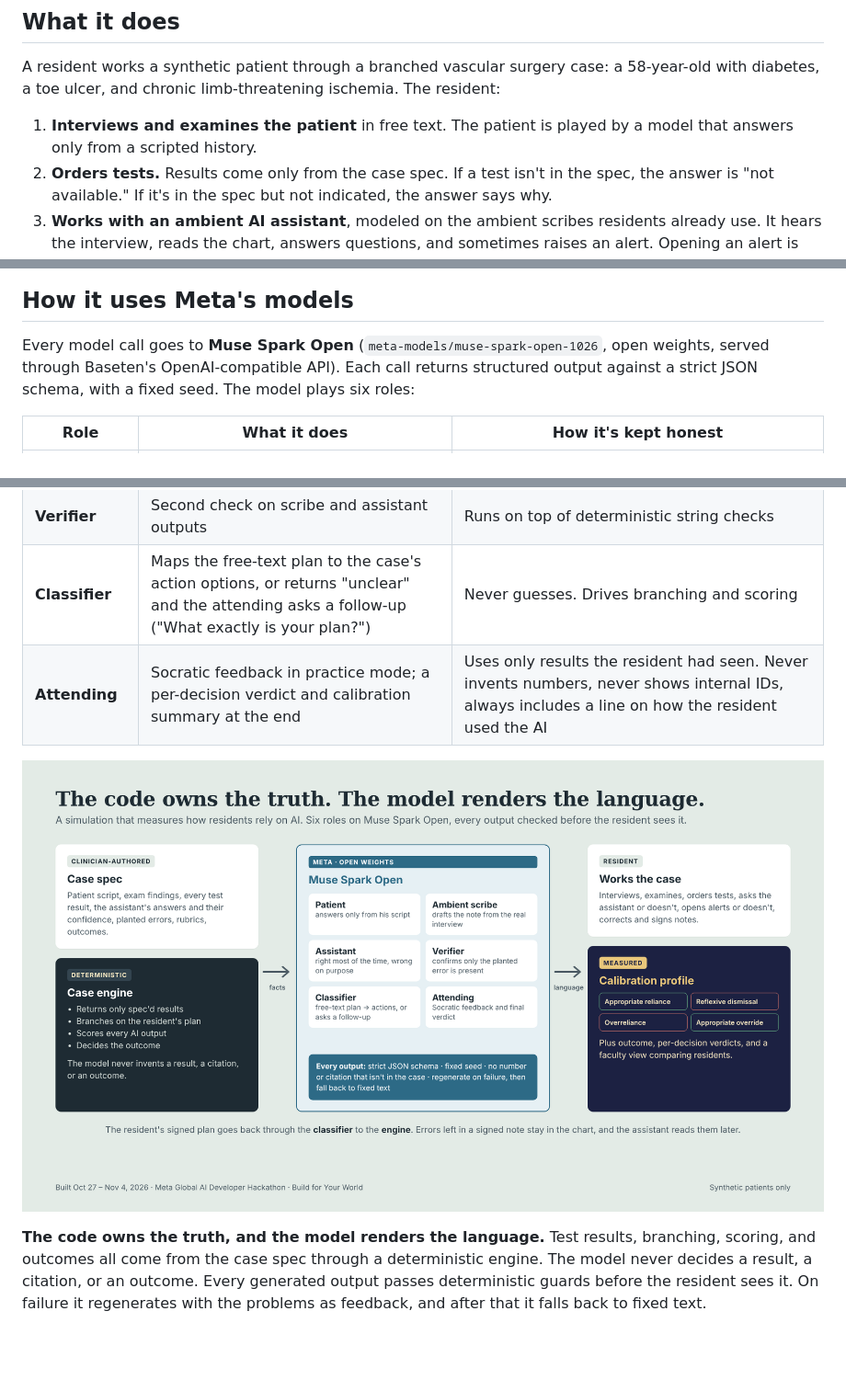
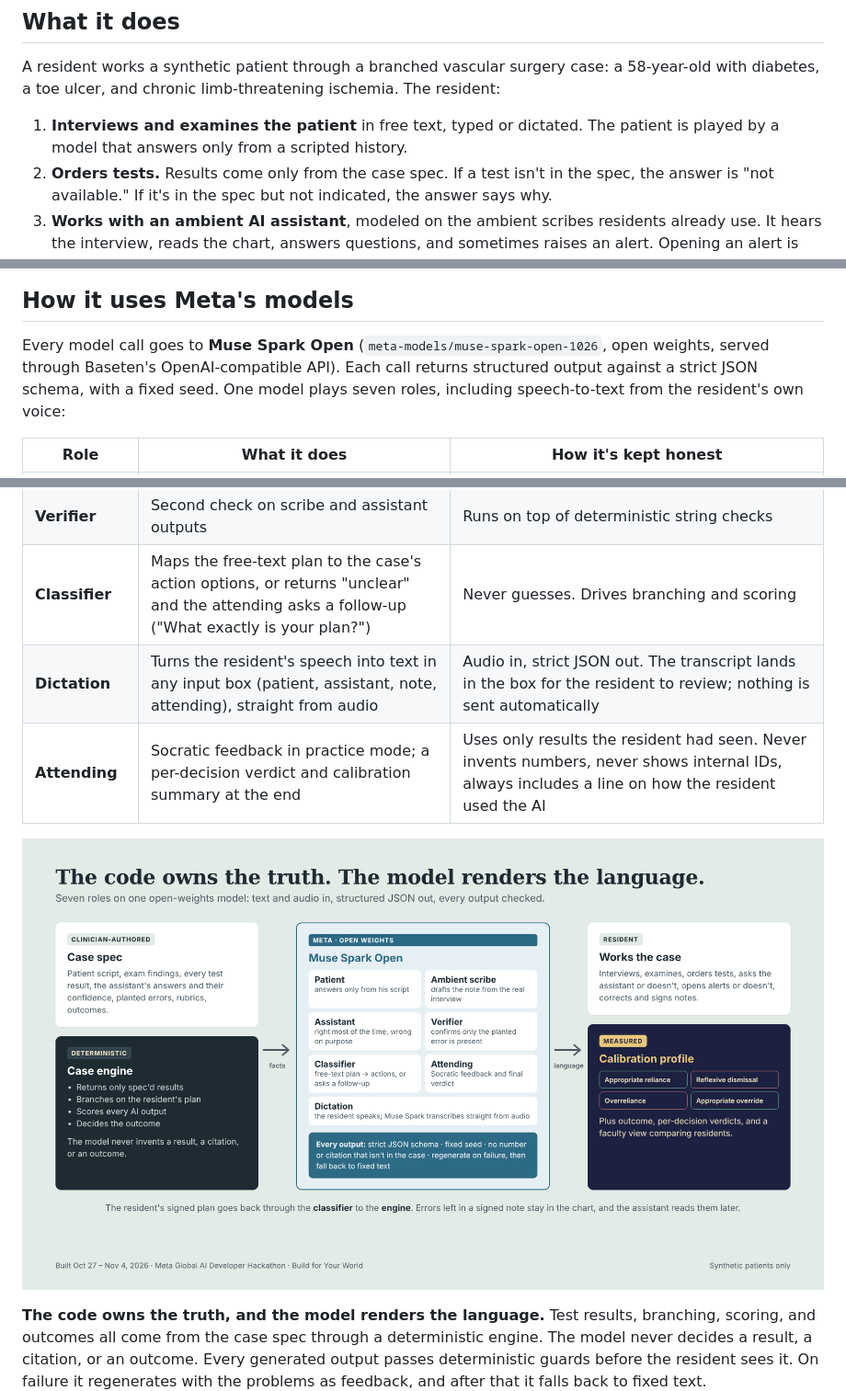
Before and after one commit to MarissaFamularo/Calibrate, a Markdown page: README.md, 3 parts joined by grey strips. Shown at 92% size. Drawn GitHub-style; pictures changed too: docs/img/architecture.png; blank space fills up the shorter version.

```diff
--- a/README.md
+++ b/README.md
@@ -16,7 +16,7 @@ The skill they need is **calibrated trust**: knowing where each tool is reliable
 
 A resident works a synthetic patient through a branched vascular surgery case: a 58-year-old with diabetes, a toe ulcer, and chronic limb-threatening ischemia. The resident:
 
-1. **Interviews and examines the patient** in free text. The patient is played by a model that answers only from a scripted history.
+1. **Interviews and examines the patient** in free text, typed or dictated. The patient is played by a model that answers only from a scripted history.
 2. **Orders tests.** Results come only from the case spec. If a test isn't in the spec, the answer is "not available." If it's in the spec but not indicated, the answer says why.
 3. **Works with an ambient AI assistant**, modeled on the ambient scribes residents already use. It hears the interview, reads the chart, answers questions, and sometimes raises an alert. Opening an alert is optional, and whether the resident opens it is recorded.
 4. **Reviews and signs AI-drafted notes.** Each decision is an assessment and plan written into a note the resident signs. Uncorrected errors in a signed note stay in the chart, and the assistant reads them later.
@@ -40,7 +40,7 @@ The report also counts outputs the resident never consulted, alerts they never o
 
 ## How it uses Meta's models
 
-Every model call goes to **Muse Spark Open** (`meta-models/muse-spark-open-1026`, open weights, served through Baseten's OpenAI-compatible API). Each call returns structured output against a strict JSON schema, with a fixed seed. The model plays six roles:
+Every model call goes to **Muse Spark Open** (`meta-models/muse-spark-open-1026`, open weights, served through Baseten's OpenAI-compatible API). Each call returns structured output against a strict JSON schema, with a fixed seed. One model plays seven roles, including speech-to-text from the resident's own voice:
 
 | Role | What it does | How it's kept honest |
 |---|---|---|
@@ -49,6 +49,7 @@ Every model call goes to **Muse Spark Open** (`meta-models/muse-spark-open-1026`
 | **Assistant** | Routes each question to a case topic and renders the spec'd answer with its spec'd confidence; answers off-spec questions correctly from the record | No number or citation unless it's in the case. Regenerate on failure, then fall back to the spec text verbatim |
 | **Verifier** | Second check on scribe and assistant outputs | Runs on top of deterministic string checks |
 | **Classifier** | Maps the free-text plan to the case's action options, or returns "unclear" and the attending asks a follow-up ("What exactly is your plan?") | Never guesses. Drives branching and scoring |
+| **Dictation** | Turns the resident's speech into text in any input box (patient, assistant, note, attending), straight from audio | Audio in, strict JSON out. The transcript lands in the box for the resident to review; nothing is sent automatically |
 | **Attending** | Socratic feedback in practice mode; a per-decision verdict and calibration summary at the end | Uses only results the resident had seen. Never invents numbers, never shows internal IDs, always includes a line on how the resident used the AI |
 
 ![Architecture](docs/img/architecture.png)
```
Also changed, not shown: other parts of README.md (+1 -1 lines), 8 other files.
